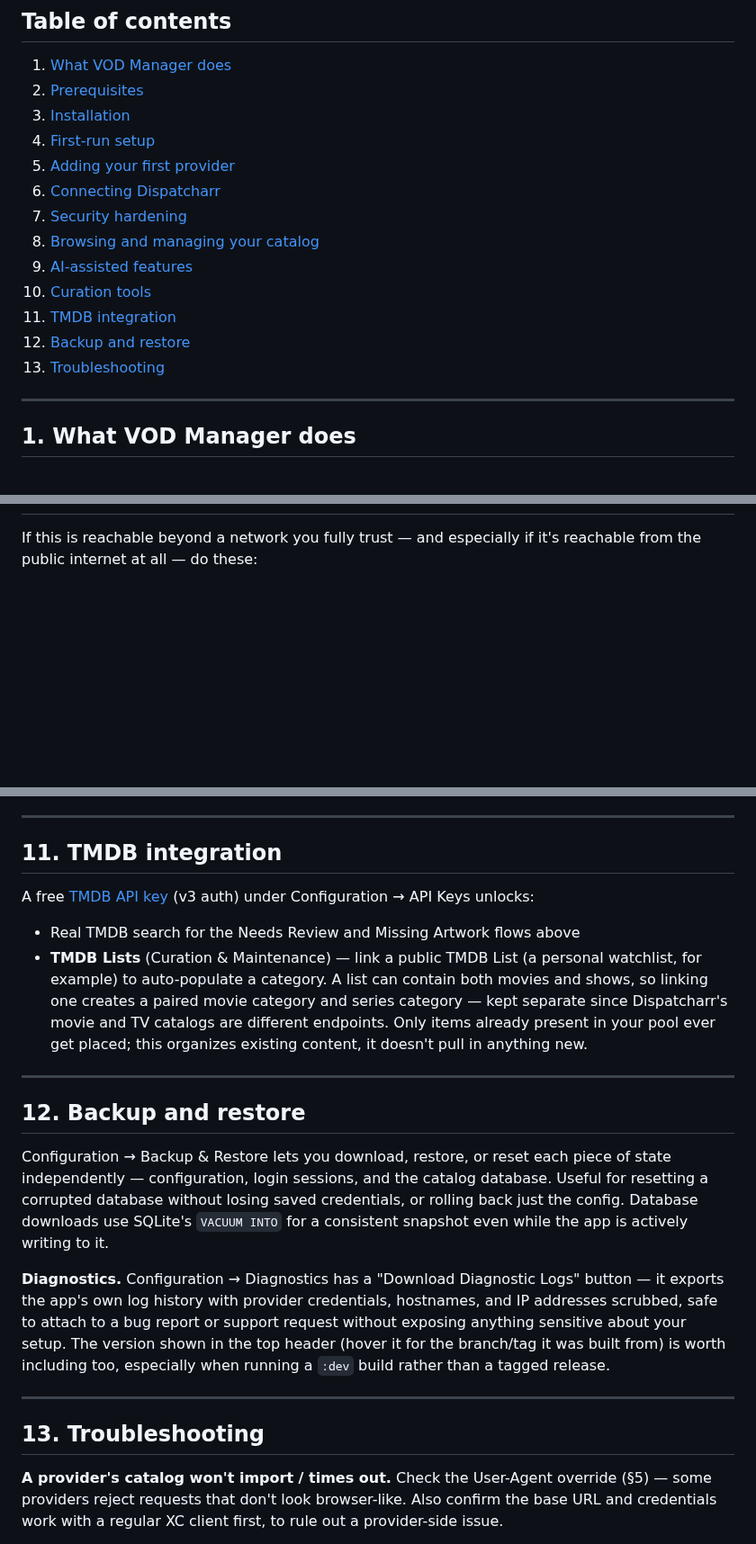
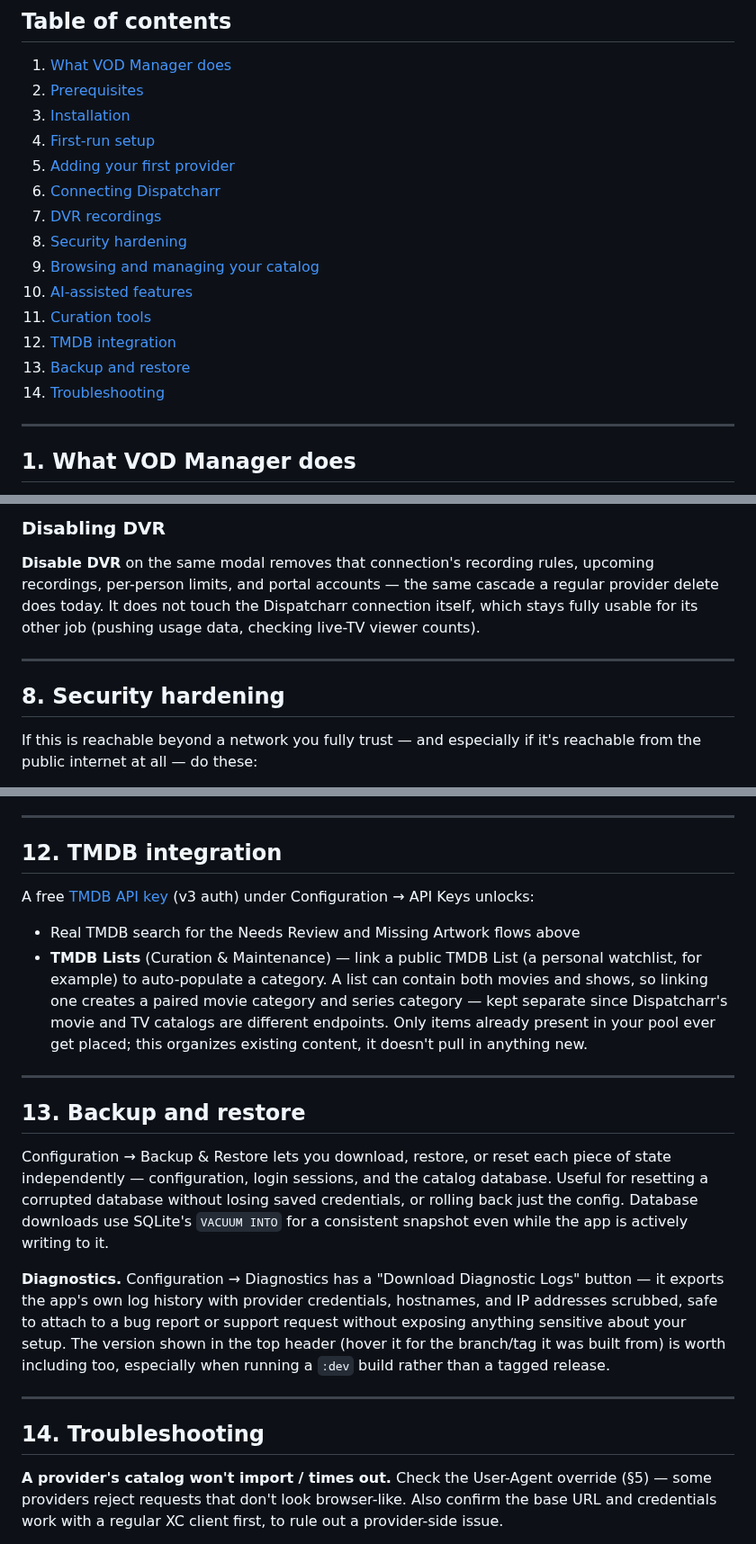
Before and after one commit to jstevenscl/vod-manager, a Markdown page: USERGUIDE.md, 3 parts joined by grey strips. Shown at 90% size. Rendered like a GitHub page; blank space fills up the shorter version.

```diff
--- a/USERGUIDE.md
+++ b/USERGUIDE.md
@@ -18,13 +18,14 @@ walkthrough, see [README.md](README.md).
 4. [First-run setup](#4-first-run-setup)
 5. [Adding your first provider](#5-adding-your-first-provider)
 6. [Connecting Dispatcharr](#6-connecting-dispatcharr)
-7. [Security hardening](#7-security-hardening)
-8. [Browsing and managing your catalog](#8-browsing-and-managing-your-catalog)
-9. [AI-assisted features](#9-ai-assisted-features)
-10. [Curation tools](#10-curation-tools)
-11. [TMDB integration](#11-tmdb-integration)
-12. [Backup and restore](#12-backup-and-restore)
-13. [Troubleshooting](#13-troubleshooting)
+7. [DVR recordings](#7-dvr-recordings)
+8. [Security hardening](#8-security-hardening)
+9. [Browsing and managing your catalog](#9-browsing-and-managing-your-catalog)
+10. [AI-assisted features](#10-ai-assisted-features)
+11. [Curation tools](#11-curation-tools)
+12. [TMDB integration](#12-tmdb-integration)
+13. [Backup and restore](#13-backup-and-restore)
+14. [Troubleshooting](#14-troubleshooting)
 
 ---
 
@@ -350,3 +425,14 @@ disallowed content even with a raw copied stream URL.
+### Disabling DVR
+
+**Disable DVR** on the same modal removes that connection's recording rules,
+upcoming recordings, per-person limits, and portal accounts — the same
+cascade a regular provider delete does today. It does not touch the
+Dispatcharr connection itself, which stays fully usable for its other job
+(pushing usage data, checking live-TV viewer counts).
+
+---
+
+## 8. Security hardening
 
 If this is reachable beyond a network you fully trust — and especially if
 it's reachable from the public internet at all — do these:
@@ -601,7 +687,7 @@ not yet lazily enriched, not broken.
 
 ---
 
-## 11. TMDB integration
+## 12. TMDB integration
 
 A free [TMDB API key](https://www.themoviedb.org/settings/api) (v3 auth)
 under Configuration → API Keys unlocks:
@@ -617,7 +703,7 @@ under Configuration → API Keys unlocks:
 
 ---
 
-## 12. Backup and restore
+## 13. Backup and restore
 
 Configuration → Backup & Restore lets you download, restore, or reset each
 piece of state independently — configuration, login sessions, and the
@@ -636,7 +722,7 @@ build rather than a tagged release.
 
 ---
 
-## 13. Troubleshooting
+## 14. Troubleshooting
 
 **A provider's catalog won't import / times out.** Check the User-Agent
 override (§5) — some providers reject requests that don't look
```
Also changed, not shown: other parts of USERGUIDE.md (+85 -11 lines), README.md (+2 -2 lines), docs/screenshots/dvr-settings-modal.png (added), 17 other files.
